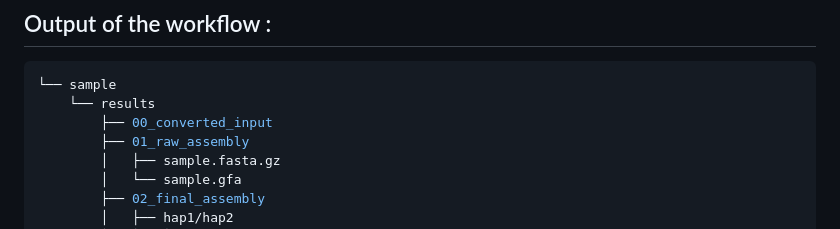
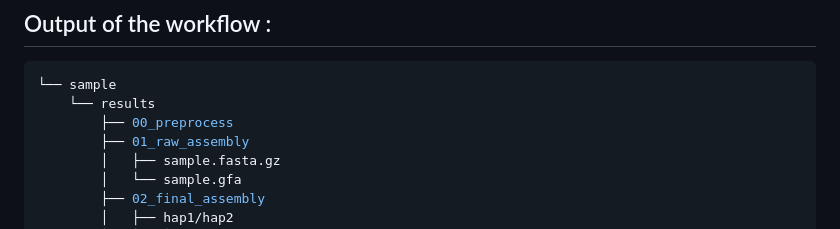
Before and after one commit to inrae/GenomAsm4pg, a Markdown page: README.md, the part around the change. GitHub-like rendering.

Commit message:
Update: tmp file name preprocess

````diff
--- a/README.md
+++ b/README.md
@@ -112,7 +112,7 @@ Asm4pg has many options. If you wish to modify the default values and know more
 ```bash
 └── sample
     └── results
-        ├── 00_converted_input
+        ├── 00_preprocess
         ├── 01_raw_assembly
         │   ├── sample.fasta.gz
         │   └── sample.gfa
````
